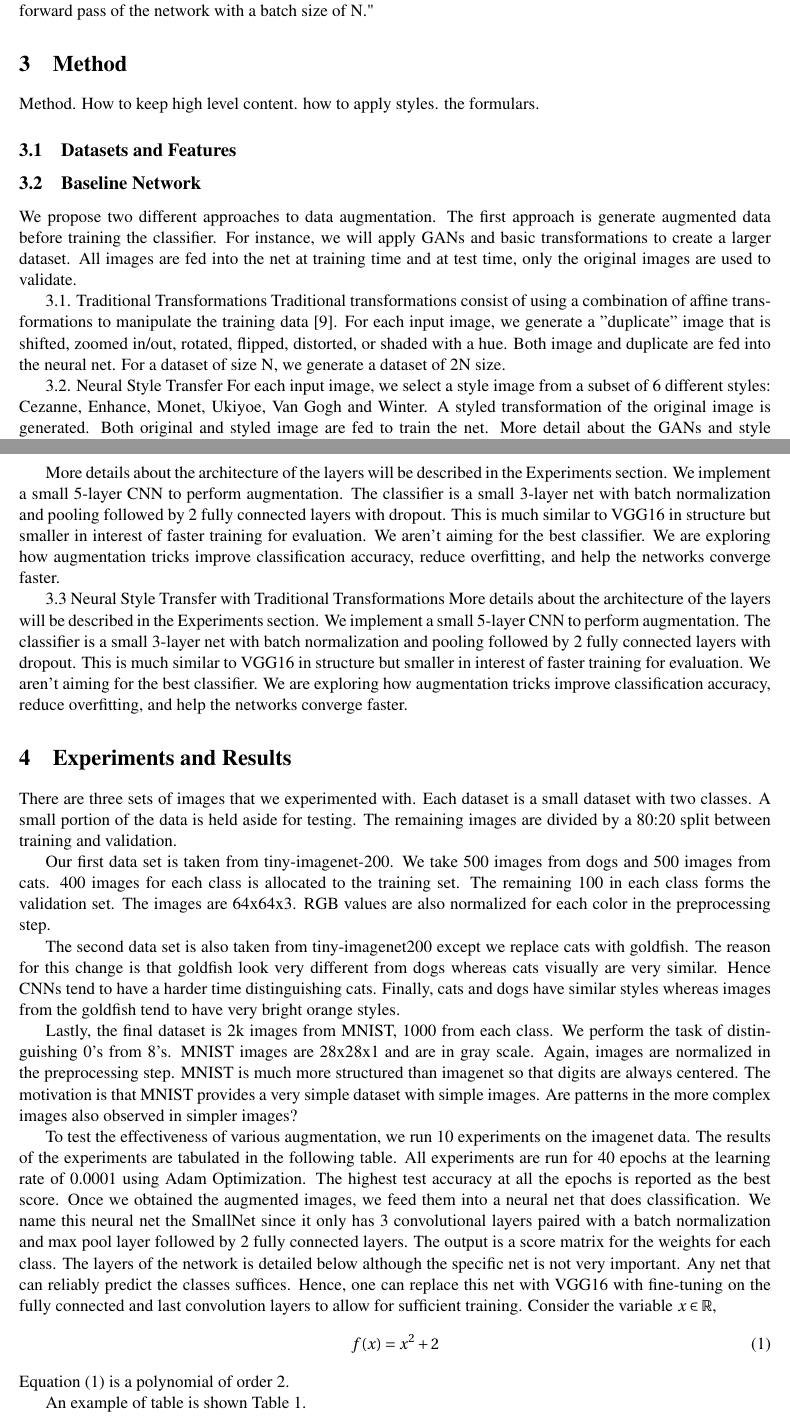
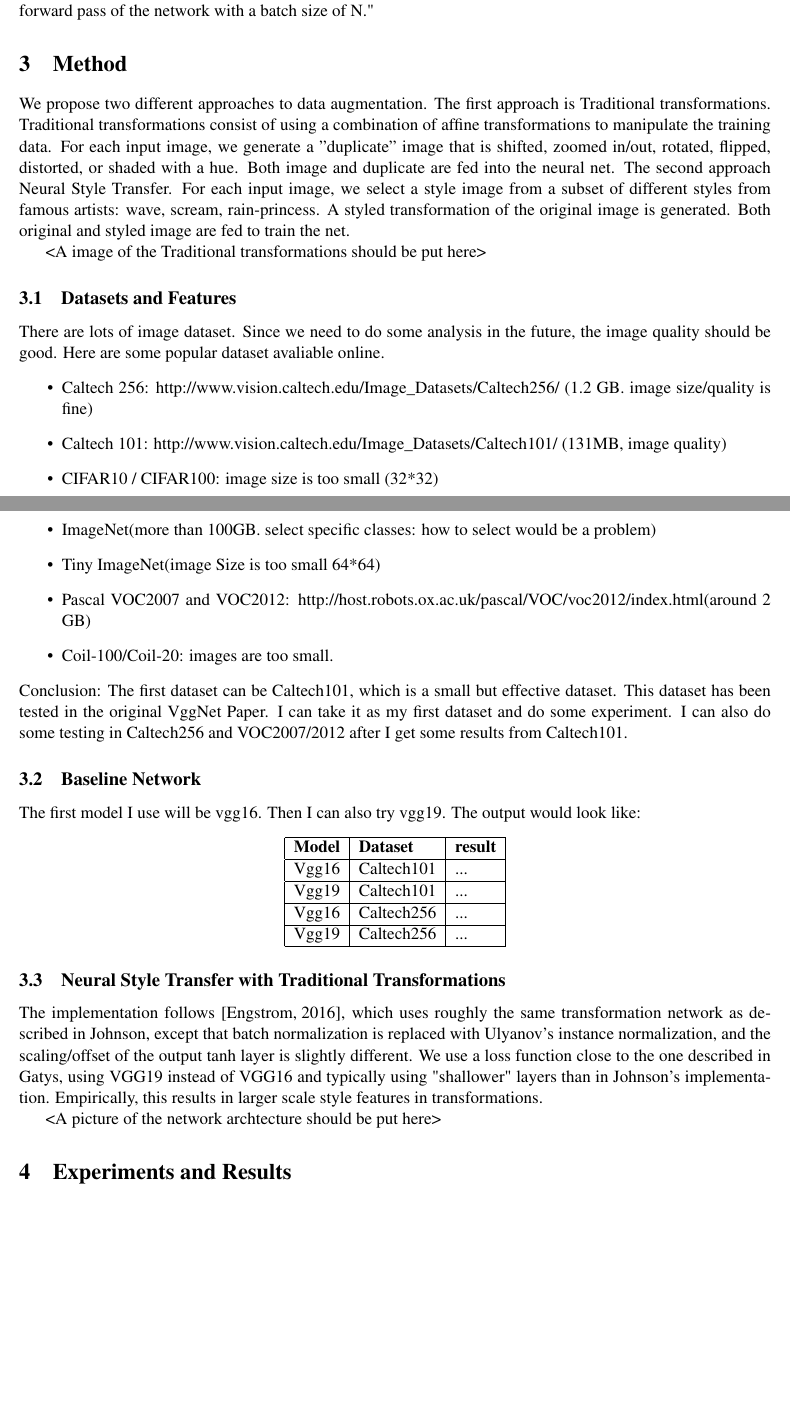
Before and after one commit to zhengxu001/neural-data-augmentation, a LaTeX thesis (dissertation-written/imvip2018_Formatting_Instructions.tex): two parts of pages 3 and 4 of 5, joined at a grey line, cut so that both start at the same text, the shorter picture padded with empty space. Compiled offline with pdfLaTeX.

Commit message:
update paper

```diff
--- a/dissertation-written/imvip2018_Formatting_Instructions.tex
+++ b/dissertation-written/imvip2018_Formatting_Instructions.tex
@@ -82,41 +82,40 @@ Although the work by \cite{johnson2016perceptual} are much faster than descripti
 By using their method and tuning parameters of an conditional instance normalization, we "can stylize a single image into N painting styles with a single feed forward pass of the network with a batch size of N."
 
 \section{Method}
-Method. How to keep high level content. how to apply styles. the formulars.
-\subsection{Datasets and Features}
-\subsection{Baseline Network}
-We propose two different approaches to data augmentation. The ﬁrst approach is generate augmented data before training the classiﬁer. For instance, we will apply GANs and basic transformations to create a larger dataset. All images are fed into the net at training time and at test time, only the original images are used to validate.
+We propose two different approaches to data augmentation. The first approach is Traditional transformations. Traditional transformations consist of using a combination of affine transformations to manipulate the training data. For each input image, we generate a ”duplicate” image that is shifted, zoomed in/out, rotated, flipped, distorted, or shaded with a hue. Both image and duplicate are fed into the neural net. The second approach Neural Style Transfer. For each input image, we select a style image from a subset of different styles from famous artists: wave, scream, rain-princess. A styled transformation of the original image is generated. Both original and styled image are fed to train the net.
 
-3.1. Traditional Transformations
-Traditional transformations consist of using a combination of afﬁne transformations to manipulate the training data [9]. For each input image, we generate a ”duplicate” image that is shifted, zoomed in/out, rotated, ﬂipped, distorted, or shaded with a hue. Both image and duplicate are fed into the neural net. For a dataset of size N, we generate a dataset of 2N size.
-
-3.2. Neural Style Transfer
-For each input image, we select a style image from a subset of 6 different styles: Cezanne, Enhance, Monet, Ukiyoe, Van Gogh and Winter. A styled transformation of the original image is generated. Both original and styled image are fed to train the net. More detail about the GANs and style transfer can be viewed on the cited paper [19].
-
-Figure II: Neural Style Transfer via CNN
-
-More details about the architecture of the layers will be described in the Experiments section. We implement a small 5-layer CNN to perform augmentation. The classiﬁer is a small 3-layer net with batch normalization and pooling followed by 2 fully connected layers with dropout. This is much similar to VGG16 in structure but smaller in interest of faster training for evaluation. We aren’t aiming for the best classiﬁer. We are exploring how augmentation tricks improve classiﬁcation accuracy, reduce overﬁtting, and help the networks converge faster.
-
-3.3 Neural Style Transfer with Traditional Transformations
-More details about the architecture of the layers will be described in the Experiments section. We implement a small 5-layer CNN to perform augmentation. The classiﬁer is a small 3-layer net with batch normalization and pooling followed by 2 fully connected layers with dropout. This is much similar to VGG16 in structure but smaller in interest of faster training for evaluation. We aren’t aiming for the best classiﬁer. We are exploring how augmentation tricks improve classiﬁcation accuracy, reduce overﬁtting, and help the networks converge faster.
+<A image of the Traditional transformations should be put here>
 
 
+\subsection{Datasets and Features}
+There are lots of image dataset. Since we need to do some analysis in the future, the image quality should be good. Here are some popular dataset avaliable online.
+\begin{outline}
+\1 Caltech 256: http://www.vision.caltech.edu/Image\_Datasets/Caltech256/ (1.2 GB. image size/quality is fine)
+\1 Caltech 101: http://www.vision.caltech.edu/Image\_Datasets/Caltech101/ (131MB, image quality)
+\1 CIFAR10 / CIFAR100: image size is too small (32*32)
+\1 ImageNet(more than 100GB. select specific classes: how to select would be a problem)
+\1 Tiny ImageNet(image Size is too small 64*64)
+\1 Pascal VOC2007 and VOC2012: http://host.robots.ox.ac.uk/pascal/VOC/voc2012/index.html(around 2 GB)
+\1 Coil-100/Coil-20: images are too small.
+\end{outline}
+Conclusion: The first dataset can be Caltech101, which is a small but effective dataset. This dataset has been tested in the original VggNet Paper. I can take it as my first dataset and do some experiment. I can also do some testing in Caltech256 and VOC2007/2012 after I get some results from Caltech101.
+
+\subsection{Baseline Network}
+The first model I use will be vgg16. Then I can also try vgg19. The output would look like:
+\begin{center}
+    \begin{tabular}{| l | l | l |}
+    \hline
+    \textbf{Model} & \textbf{Dataset} & \textbf{result} \\ \hline
+    Vgg16 & Caltech101 & ... \\ \hline
+    Vgg19 & Caltech101 & ... \\ \hline
+    Vgg16 & Caltech256 & ... \\ \hline
+    Vgg19 & Caltech256 & ... \\ \hline
+    \end{tabular}
+\end{center}
+
+\subsection{Neural Style Transfer with Traditional Transformations}
+The implementation follows \cite{engstrom2016faststyletransfer}, which uses roughly the same transformation network as described in Johnson, except that batch normalization is replaced with Ulyanov's instance normalization, and the scaling/offset of the output tanh layer is slightly different. We use a loss function close to the one described in Gatys, using VGG19 instead of VGG16 and typically using "shallower" layers than in Johnson's implementation. Empirically, this results in larger scale style features in transformations.
+
+<A picture of the network archtecture  should be put here>
+
 \section{Experiments and Results}
-There are three sets of images that we experimented with. Each dataset is a small dataset with two classes. A small portion of the data is held aside for testing. The remaining images are divided by a 80:20 split between training and validation.
-
-Our ﬁrst data set is taken from tiny-imagenet-200. We take 500 images from dogs and 500 images from cats. 400 images for each class is allocated to the training set. The remaining 100 in each class forms the validation set. The images are 64x64x3. RGB values are also normalized for each color in the preprocessing step.
-
-The second data set is also taken from tiny-imagenet200 except we replace cats with goldﬁsh. The reason for this change is that goldﬁsh look very different from dogs whereas cats visually are very similar. Hence CNNs tend to have a harder time distinguishing cats. Finally, cats and dogs have similar styles whereas images from the goldﬁsh tend to have very bright orange styles.
-
-Lastly, the ﬁnal dataset is 2k images from MNIST, 1000 from each class. We perform the task of distinguishing 0’s from 8’s. MNIST images are 28x28x1 and are in gray scale. Again, images are normalized in the preprocessing step. MNIST is much more structured than imagenet so that digits are always centered. The motivation is that MNIST provides a very simple dataset with simple images. Are patterns in the more complex images also observed in simpler images?
-
-
-To test the effectiveness of various augmentation, we run 10 experiments on the imagenet data. The results of the experiments are tabulated in the following table. All experiments are run for 40 epochs at the learning rate of 0.0001 using Adam Optimization. The highest test accuracy at all the epochs is reported as the best score. Once we obtained the augmented images, we feed them into a neural net that does classiﬁcation. We name this neural net the SmallNet since it only has 3 convolutional layers paired with a batch normalization and max pool layer followed by 2 fully connected layers. The output is a score matrix for the weights for each class. The layers of the network is detailed below although the speciﬁc net is not very important. Any net that can reliably predict the classes sufﬁces. Hence, one can replace this net with VGG16 with ﬁne-tuning on the fully connected and last convolution layers to allow for sufﬁcient training.
-Consider the variable $x \in \mathbb{R}$,
-\begin{equation}
-f(x)=x^2+2 \label{eq:mylabel}
-\end{equation}
-Equation (\ref{eq:mylabel}) is a polynomial of order 2.
-%% comment line
-
-An example of table is shown Table \ref{tab:mytab}.
@@ -133,2 +128,0 @@ x & y & z\\
-  \vspace{-10pt}
-\end{table}
```
Also changed, not shown: dissertation-written/imvip2018.bib (+8 -0 lines), dissertation-written/imvip2018_Formatting_Instructions.bbl, dissertation-written/imvip2018_Formatting_Instructions.pdf, dissertation-written/results.png (added), dissertation-written/imvip2018_Formatting_Instructions.tex (22 more changed lines), 6 other files.
